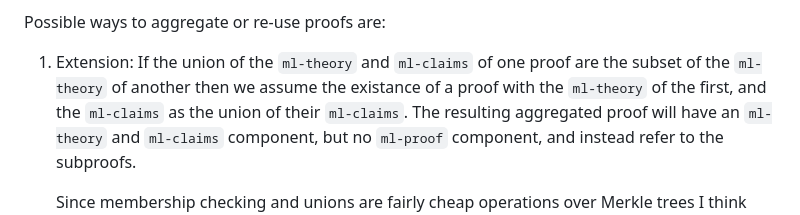
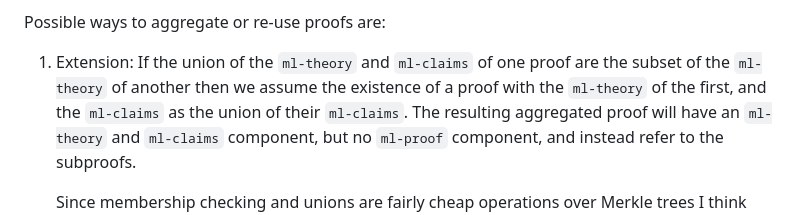
Before and after one commit to runtimeverification/proof-checker, a Markdown page: docs/architecture.md, the part around the change. Rendered like a GitHub page.

Commit message:
Update docs/architecture.md
Co-authored-by: Adam Fiedler <info@fiedlr.sk>

```diff
--- a/docs/architecture.md
+++ b/docs/architecture.md
@@ -84,7 +84,7 @@ For example, we expect a proof of program execution to be broken up at least int
 Possible ways to aggregate or re-use proofs are:
 
 1.  Extension: If the union of the `ml-theory` and `ml-claims` of one proof are the subset of the `ml-theory` of another
-    then we assume the existance of a proof with the `ml-theory` of the first, and the `ml-claims` as the union of their `ml-claims`.
+    then we assume the existence of a proof with the `ml-theory` of the first, and the `ml-claims` as the union of their `ml-claims`.
     The resulting aggregated proof will have an `ml-theory` and `ml-claims` component, but no `ml-proof` component, and instead refer to the subproofs.
 
     Since membership checking and unions are fairly cheap operations over Merkle trees I think this should be a relatively cheap operation in ZK.
```
